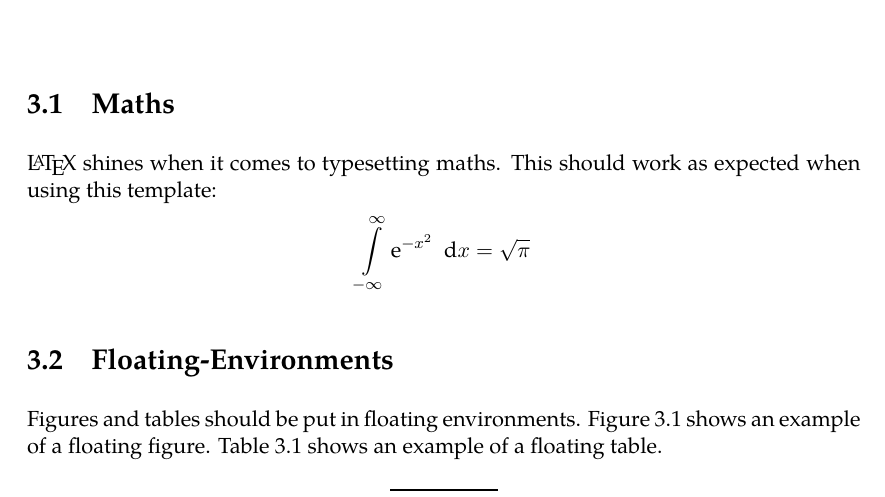
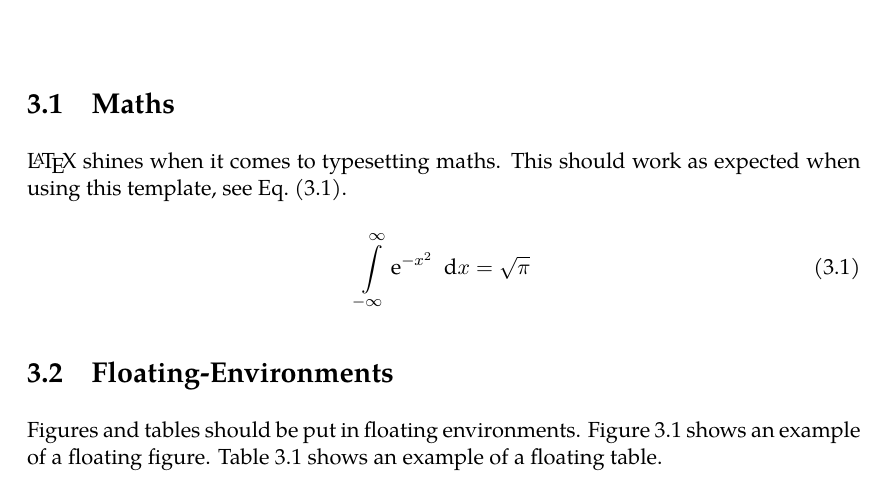
Before and after one commit to mlai-bonn/thesis-template, a LaTeX thesis (thesis.tex, which reads feature-reel.tex): part of page 17 of 33, cut so that both start at the same text. Compiled offline with XeLaTeX.

Commit message:
added example of equation referencing

```diff
--- a/feature-reel.tex
+++ b/feature-reel.tex
@@ -2,8 +2,10 @@
 
 \section{Maths}
 
-\LaTeX{} shines when it comes to typesetting maths. This should work as expected when using this template:
-\[ \int_{-\infty}^{\infty} \mathrm{e}^{-x^2} \enspace \mathrm{d}x = \sqrt{\pi} \]
+\LaTeX{} shines when it comes to typesetting maths. This should work as expected when using this template, see Eq.~\eqref{eq:gauss-integral}.
+\begin{align}\label{eq:gauss-integral}
+	\int_{-\infty}^{\infty} \mathrm{e}^{-x^2} \enspace \mathrm{d}x &= \sqrt{\pi}
+\end{align}
 
 \section{Floating-Environments}
 % Figures, Tables, TikZ
```
